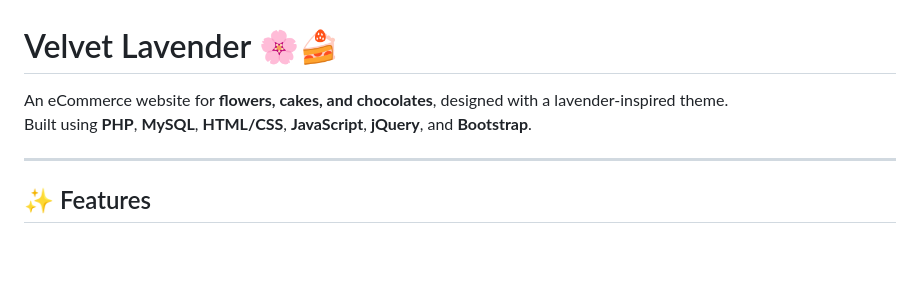
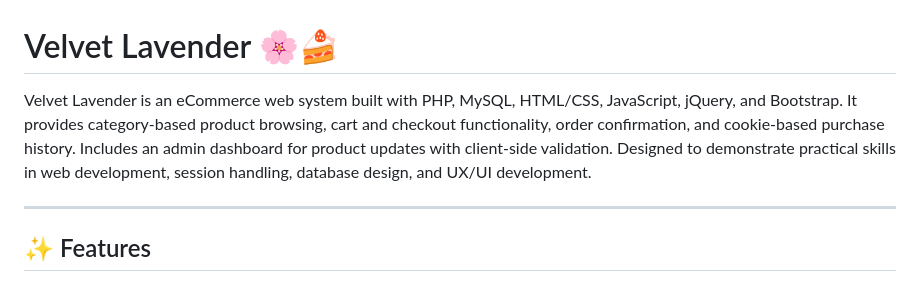
Before and after one commit to DaleenMilibari/velvet-lavender, a Markdown page: README.md, the part around the change. Drawn GitHub-style; blank space fills up the shorter version.

```diff
--- a/README.md
+++ b/README.md
@@ -1,7 +1,6 @@
 # Velvet Lavender 🌸🍰
 
-An eCommerce website for **flowers, cakes, and chocolates**, designed with a lavender-inspired theme.
-Built using **PHP**, **MySQL**, **HTML/CSS**, **JavaScript**, **jQuery**, and **Bootstrap**.
+Velvet Lavender is an eCommerce web system built with PHP, MySQL, HTML/CSS, JavaScript, jQuery, and Bootstrap. It provides category-based product browsing, cart and checkout functionality, order confirmation, and cookie-based purchase history. Includes an admin dashboard for product updates with client-side validation. Designed to demonstrate practical skills in web development, session handling, database design, and UX/UI development.
 
 ---
 
```
